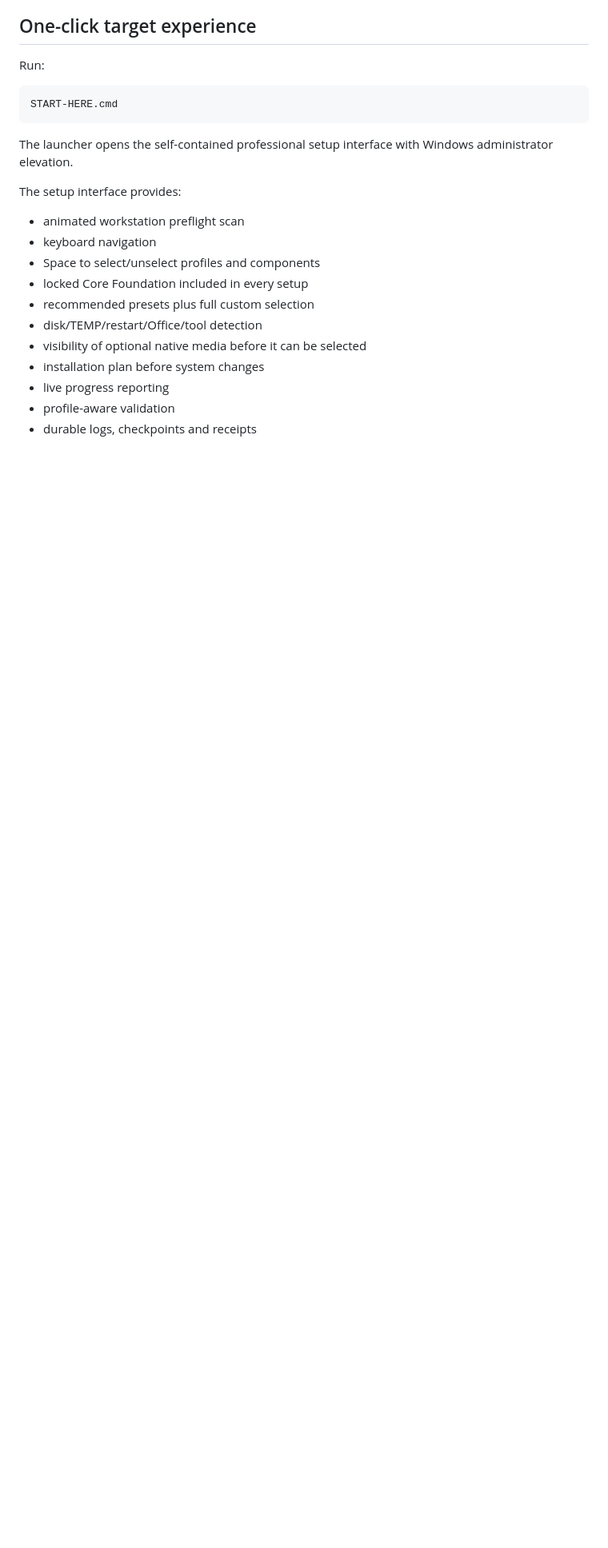
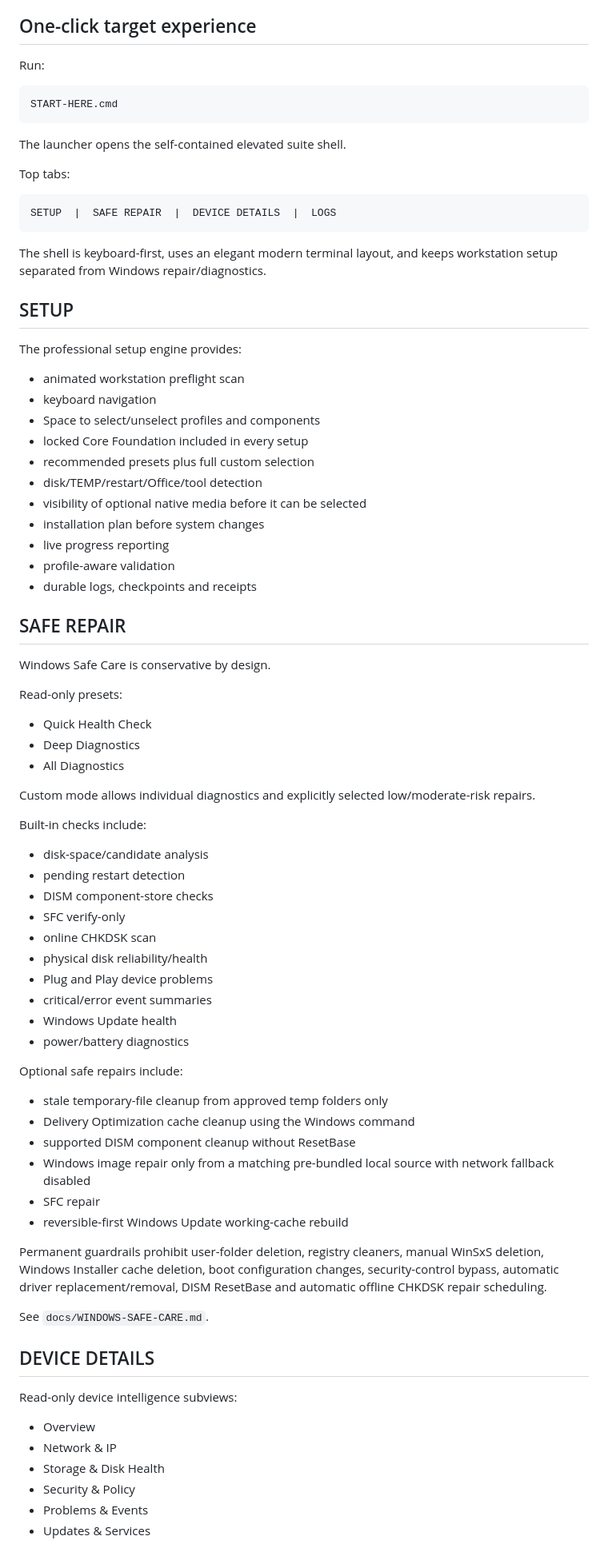
Before and after one commit to coolman1984/offline-tools-setup, a Markdown page: README.md, the part around one of its changes. Shown at 80% size. GitHub-like rendering; blank space fills up the shorter version.

Commit message:
document tabbed suite Windows Care device intelligence and Bash fallback

````diff
--- a/README.md
+++ b/README.md
@@ -16,9 +16,19 @@ Run:
 START-HERE.cmd
 ```
 
-The launcher opens the self-contained professional setup interface with Windows administrator elevation.
+The launcher opens the self-contained elevated suite shell.
 
-The setup interface provides:
+Top tabs:
+
+```text
+SETUP  |  SAFE REPAIR  |  DEVICE DETAILS  |  LOGS
+```
+
+The shell is keyboard-first, uses an elegant modern terminal layout, and keeps workstation setup separated from Windows repair/diagnostics.
+
+## SETUP
+
+The professional setup engine provides:
 
 - animated workstation preflight scan
 - keyboard navigation
@@ -32,3 +42,52 @@ The setup interface provides:
 - profile-aware validation
 - durable logs, checkpoints and receipts
 
+## SAFE REPAIR
+
+Windows Safe Care is conservative by design.
+
+Read-only presets:
+
+- Quick Health Check
+- Deep Diagnostics
+- All Diagnostics
+
+Custom mode allows individual diagnostics and explicitly selected low/moderate-risk repairs.
+
+Built-in checks include:
+
+- disk-space/candidate analysis
+- pending restart detection
+- DISM component-store checks
+- SFC verify-only
+- online CHKDSK scan
+- physical disk reliability/health
+- Plug and Play device problems
+- critical/error event summaries
+- Windows Update health
+- power/battery diagnostics
+
+Optional safe repairs include:
+
+- stale temporary-file cleanup from approved temp folders only
+- Delivery Optimization cache cleanup using the Windows command
+- supported DISM component cleanup without ResetBase
+- Windows image repair only from a matching pre-bundled local source with network fallback disabled
+- SFC repair
+- reversible-first Windows Update working-cache rebuild
+
+Permanent guardrails prohibit user-folder deletion, registry cleaners, manual WinSxS deletion, Windows Installer cache deletion, boot configuration changes, security-control bypass, automatic driver replacement/removal, DISM ResetBase and automatic offline CHKDSK repair scheduling.
+
+See `docs/WINDOWS-SAFE-CARE.md`.
+
+## DEVICE DETAILS
+
+Read-only device intelligence subviews:
+
+- Overview
+- Network & IP
+- Storage & Disk Health
+- Security & Policy
+- Problems & Events
+- Updates & Services
+
````
Also changed, not shown: other parts of README.md (+48 -25 lines).
